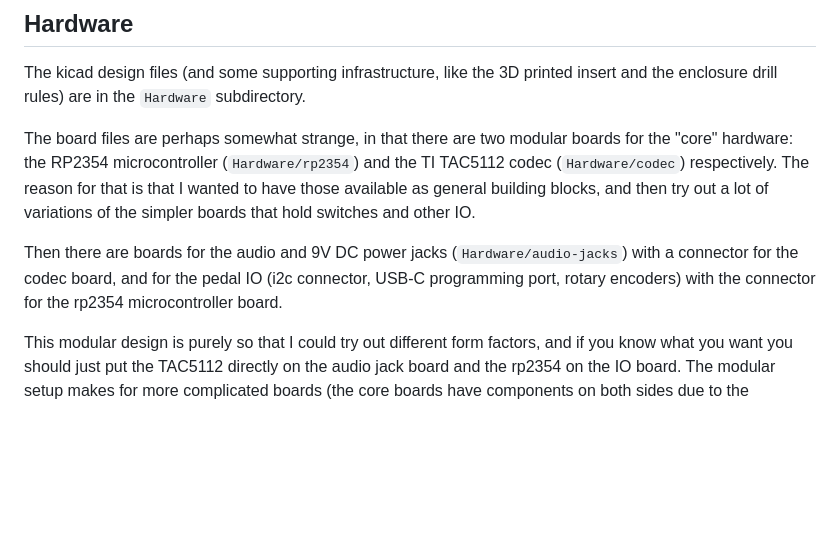
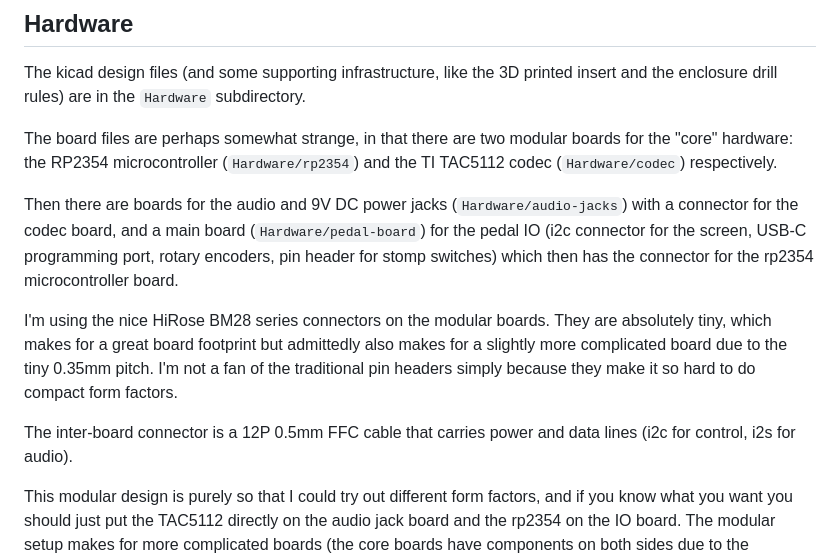
Before and after one commit to torvalds/GuitarPedal, a Markdown page: README.md, the part around the change. Rendered like a GitHub page; blank space fills up the shorter version.

Commit message:
Documentation: add some more commentary on the hw side
This talks a bit more about the use of the HiRose connectors for the
microcontroller and codec boards and the trade-offs involved there.
They would have been a horrible choice in any situation where you knew
what you wanted from the first get-go.

Signed-off-by: Linus Torvalds <torvalds@linux-foundation.org>

```diff
--- a/README.md
+++ b/README.md
@@ -62,14 +62,23 @@ subdirectory.
 The board files are perhaps somewhat strange, in that there are two
 modular boards for the "core" hardware: the RP2354 microcontroller
 (`Hardware/rp2354`) and the TI TAC5112 codec (`Hardware/codec`)
-respectively. The reason for that is that I wanted to have those
-available as general building blocks, and then try out a lot of
-variations of the simpler boards that hold switches and other IO.
+respectively.
 
 Then there are boards for the audio and 9V DC power jacks
-(`Hardware/audio-jacks`) with a connector for the codec board, and for
-the pedal IO (i2c connector, USB-C programming port, rotary encoders)
-with the connector for the rp2354 microcontroller board.
+(`Hardware/audio-jacks`) with a connector for the codec board, and a
+main board (`Hardware/pedal-board`) for the pedal IO (i2c connector for
+the screen, USB-C programming port, rotary encoders, pin header for
+stomp switches) which then has the connector for the rp2354
+microcontroller board.
+
+I'm using the nice HiRose BM28 series connectors on the modular boards.
+They are absolutely tiny, which makes for a great board footprint but
+admittedly also makes for a slightly more complicated board due to the
+tiny 0.35mm pitch.  I'm not a fan of the traditional pin headers simply
+because they make it so hard to do compact form factors.
+
+The inter-board connector is a 12P 0.5mm FFC cable that carries power
+and data lines (i2c for control, i2s for audio).
 
 This modular design is purely so that I could try out different form
 factors, and if you know what you want you should just put the TAC5112
```
